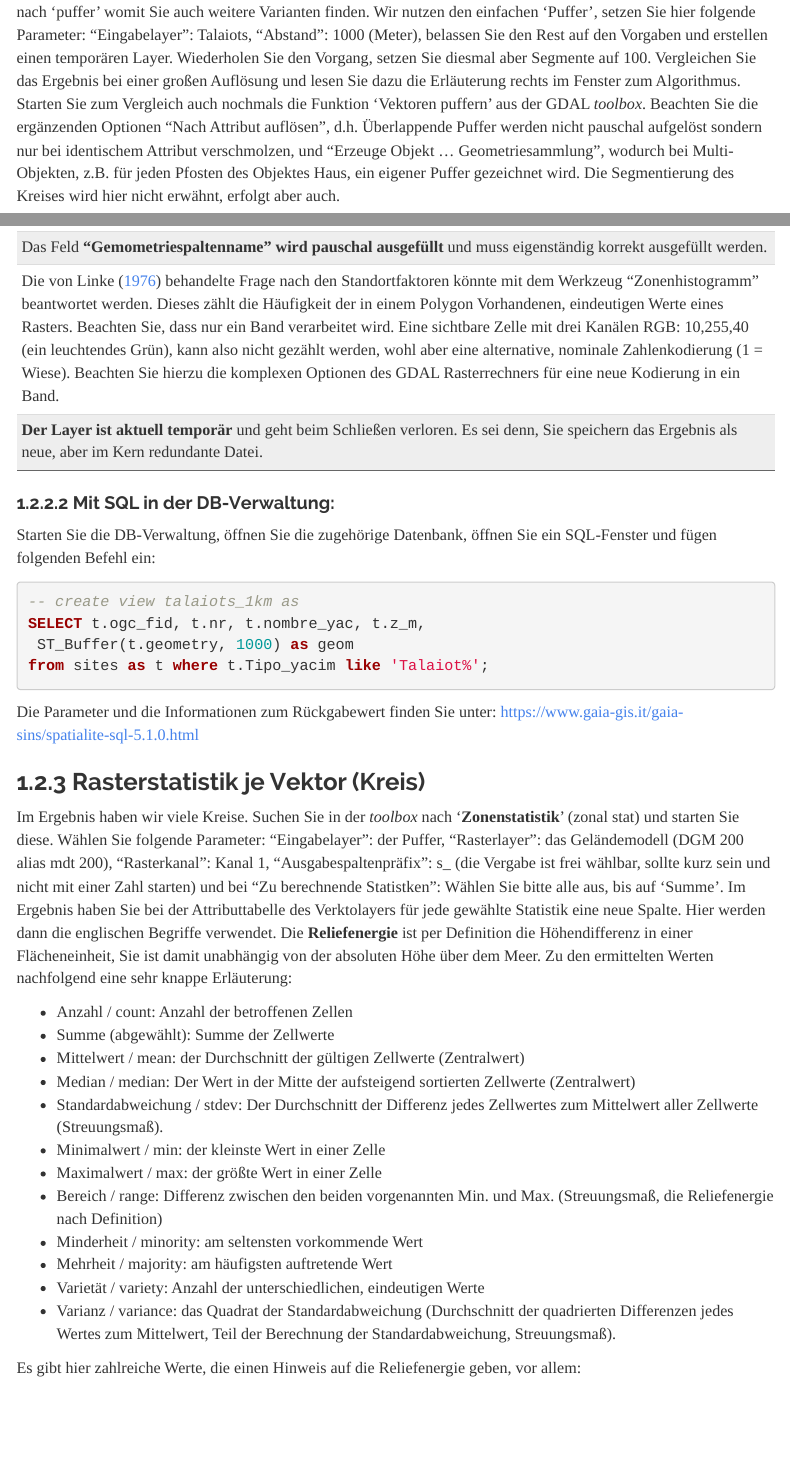
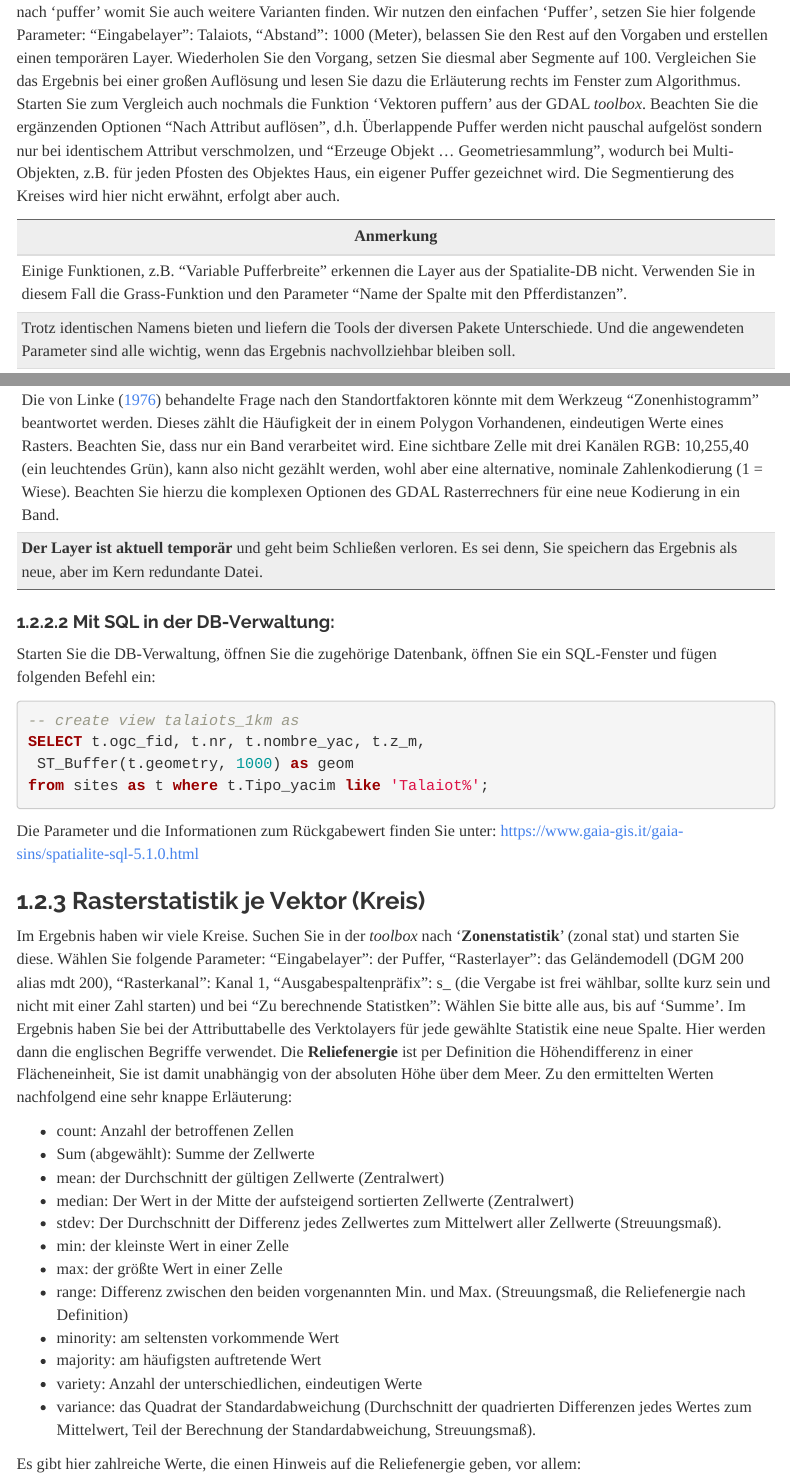
Before and after one commit to chrinne/tutorial-qgis, an R Markdown document (tutorials/06-Raum_Distanz.Rmd): the page in a window 1100 px wide, from 2050 px down, and a second part further down, joined at a grey line. The pictures show the output file tutorials/06-Raum_Distanz.html that the author committed with the source, opened offline; menus at the side of the page are left out.

Commit message:
Kap. 6 überarbeitet

```diff
--- a/tutorials/06-Raum_Distanz.Rmd
+++ b/tutorials/06-Raum_Distanz.Rmd
@@ -66,8 +66,8 @@ Im Menü von QGIS wählen Sie "Vektor > Geometrieverarbeitungswerkzeuge > **Puff
 
 | Anmerkung |
 |----|
+| Einige Funktionen, z.B. "Variable Pufferbreite" erkennen die Layer aus der Spatialite-DB nicht. Verwenden Sie in diesem Fall die Grass-Funktion und den Parameter "Name der Spalte mit den Pfferdistanzen". |
 | Trotz identischen Namens bieten und liefern die Tools der diversen Pakete Unterschiede. Und die angewendeten Parameter sind alle wichtig, wenn das Ergebnis nachvollziehbar bleiben soll. |
-| Das Feld **"Gemometriespaltenname" wird pauschal ausgefüllt** und muss eigenständig korrekt ausgefüllt werden. |
 | Die von @linkeFruhesBauerntumUnd1976 behandelte Frage nach den Standortfaktoren könnte mit dem Werkzeug "Zonenhistogramm" beantwortet werden. Dieses zählt die Häufigkeit der in einem Polygon Vorhandenen, eindeutigen Werte eines Rasters. Beachten Sie, dass nur ein Band verarbeitet wird. Eine sichtbare Zelle mit drei Kanälen RGB: 10,255,40 (ein leuchtendes Grün), kann also nicht gezählt werden, wohl aber eine alternative, nominale Zahlenkodierung (1 = Wiese). Beachten Sie hierzu die komplexen Optionen des GDAL Rasterrechners für eine neue Kodierung in ein Band. |
 | **Der Layer ist aktuell temporär** und geht beim Schließen verloren. Es sei denn, Sie speichern das Ergebnis als neue, aber im Kern redundante Datei.|
 
@@ -89,18 +89,18 @@ Die Parameter und die Informationen zum Rückgabewert finden Sie unter:
 
 Im Ergebnis haben wir viele Kreise. Suchen Sie in der *toolbox* nach '**Zonenstatistik**' (zonal stat) und starten Sie diese. Wählen Sie folgende Parameter: "Eingabelayer": der Puffer, "Rasterlayer": das Geländemodell (DGM 200 alias mdt 200), "Rasterkanal": Kanal 1, "Ausgabespaltenpräfix": s_ (die Vergabe ist frei wählbar, sollte kurz sein und nicht mit einer Zahl starten) und bei "Zu berechnende Statistken": Wählen Sie bitte alle aus, bis auf 'Summe'. Im Ergebnis haben Sie bei der Attributtabelle des Verktolayers für jede gewählte Statistik eine neue Spalte. Hier werden dann die englischen Begriffe verwendet. Die **Reliefenergie** ist per Definition die Höhendifferenz in einer Flächeneinheit, Sie ist damit unabhängig von der absoluten Höhe über dem Meer. Zu den ermittelten Werten nachfolgend eine sehr knappe Erläuterung:
 
-- Anzahl / count: Anzahl der betroffenen Zellen
-- Summe (abgewählt): Summe der Zellwerte
-- Mittelwert / mean: der Durchschnitt der gültigen Zellwerte (Zentralwert)
-- Median / median: Der Wert in der Mitte der aufsteigend sortierten Zellwerte (Zentralwert)
-- Standardabweichung / stdev: Der Durchschnitt der Differenz jedes Zellwertes zum  Mittelwert aller Zellwerte (Streuungsmaß).
-- Minimalwert / min: der kleinste Wert in einer Zelle
-- Maximalwert / max: der größte Wert in einer Zelle
-- Bereich / range: Differenz zwischen den beiden vorgenannten Min. und Max. (Streuungsmaß, die Reliefenergie nach Definition)
-- Minderheit / minority: am seltensten vorkommende Wert
-- Mehrheit / majority: am häufigsten auftretende Wert
-- Varietät / variety: Anzahl der unterschiedlichen, eindeutigen Werte
-- Varianz / variance: das Quadrat der Standardabweichung (Durchschnitt der quadrierten Differenzen jedes Wertes zum Mittelwert, Teil der Berechnung der Standardabweichung, Streuungsmaß).
+- count: Anzahl der betroffenen Zellen
+- Sum (abgewählt): Summe der Zellwerte
+- mean: der Durchschnitt der gültigen Zellwerte (Zentralwert)
+- median: Der Wert in der Mitte der aufsteigend sortierten Zellwerte (Zentralwert)
+- stdev: Der Durchschnitt der Differenz jedes Zellwertes zum  Mittelwert aller Zellwerte (Streuungsmaß).
+- min: der kleinste Wert in einer Zelle
+- max: der größte Wert in einer Zelle
+- range: Differenz zwischen den beiden vorgenannten Min. und Max. (Streuungsmaß, die Reliefenergie nach Definition)
+- minority: am seltensten vorkommende Wert
+- majority: am häufigsten auftretende Wert
+- variety: Anzahl der unterschiedlichen, eindeutigen Werte
+- variance: das Quadrat der Standardabweichung (Durchschnitt der quadrierten Differenzen jedes Wertes zum Mittelwert, Teil der Berechnung der Standardabweichung, Streuungsmaß).
 
 Es gibt hier zahlreiche Werte, die einen Hinweis auf die Reliefenergie geben, vor allem:
 
```
Also changed, not shown: tutorials/06-Raum_Distanz.html, tutorials/06-Raum_Distanz.Rmd (8 more changed lines), 1 other file.
